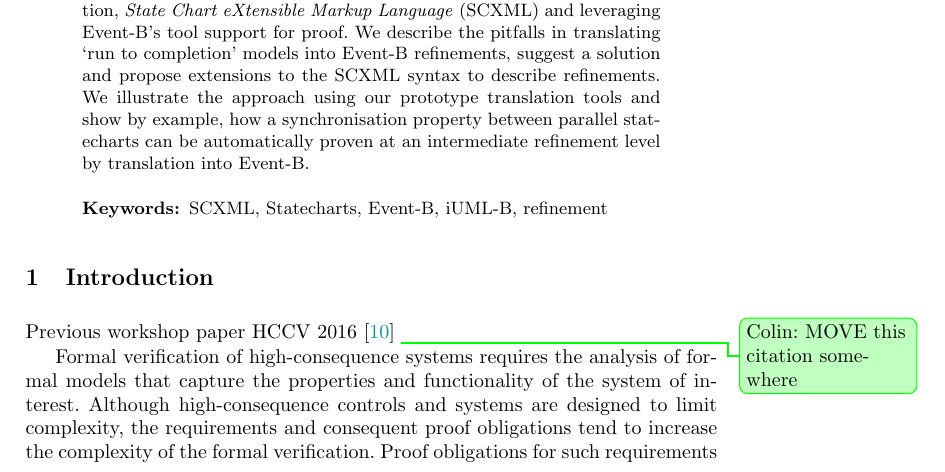
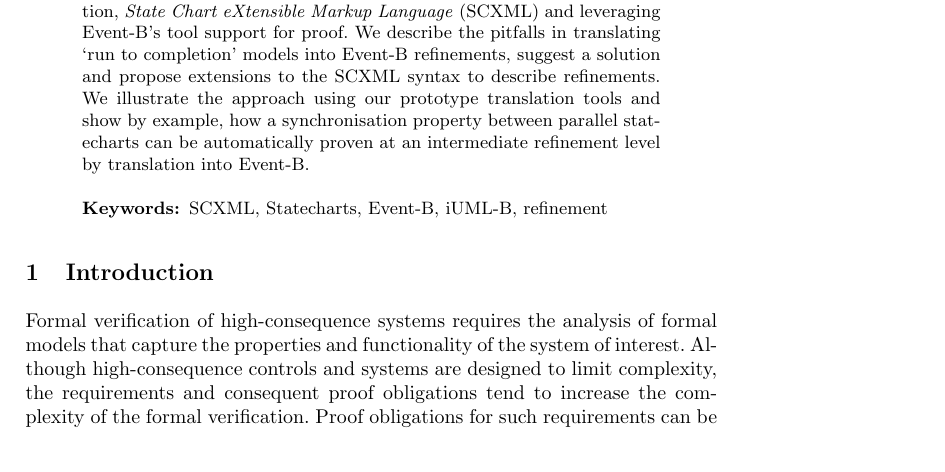
Before and after one commit to kmorris3/rodin_scxml_plugin, a LaTeX thesis (manuscripts/ICTAC2018/SCXMLREF.tex, which reads manuscripts/ICTAC2018/sections/intro.tex): part of page 1 of 18, cut so that both start at the same text. Compiled offline with pdfLaTeX.

Commit message:
remove comment

```diff
--- a/manuscripts/ICTAC2018/sections/intro.tex
+++ b/manuscripts/ICTAC2018/sections/intro.tex
@@ -2,9 +2,6 @@
 
 \section{Introduction}
 \label{sec:introduction}
-
-Previous workshop paper HCCV 2016~\cite{Morris_2016}
-\ColinCommented{MOVE this citation somewhere}
 
 Formal verification of high-consequence systems requires the analysis
 of formal models that capture the properties and functionality of the
```
